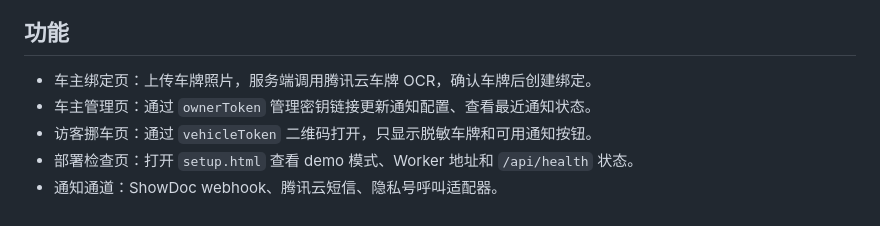
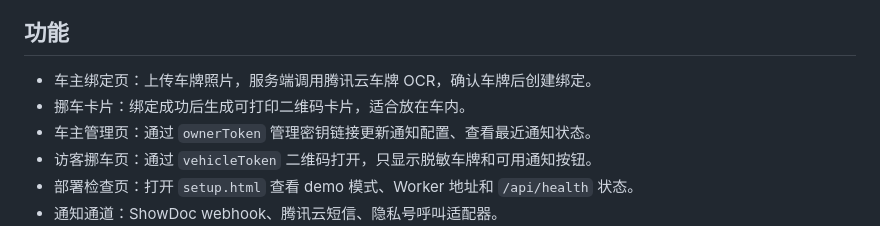
Before and after one commit to nanan910/move-car-mvp, a Markdown page: README.md, the part around the change. Rendered like a GitHub page.

Commit message:
Update README.md with printable move car card

```diff
--- a/README.md
+++ b/README.md
@@ -22,6 +22,7 @@
 ## 功能
 
 - 车主绑定页：上传车牌照片，服务端调用腾讯云车牌 OCR，确认车牌后创建绑定。
+- 挪车卡片：绑定成功后生成可打印二维码卡片，适合放在车内。
 - 车主管理页：通过 `ownerToken` 管理密钥链接更新通知配置、查看最近通知状态。
 - 访客挪车页：通过 `vehicleToken` 二维码打开，只显示脱敏车牌和可用通知按钮。
 - 部署检查页：打开 `setup.html` 查看 demo 模式、Worker 地址和 `/api/health` 状态。
```
